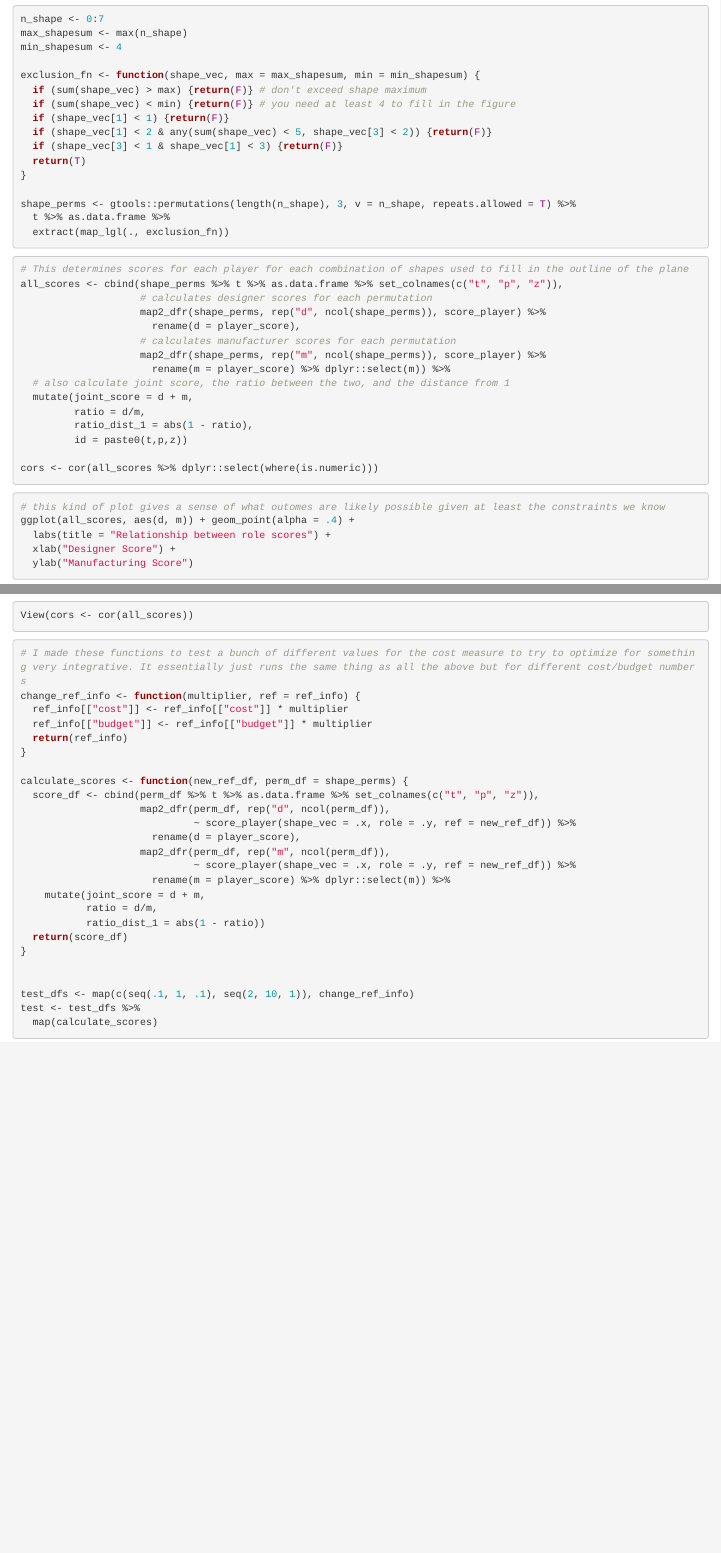
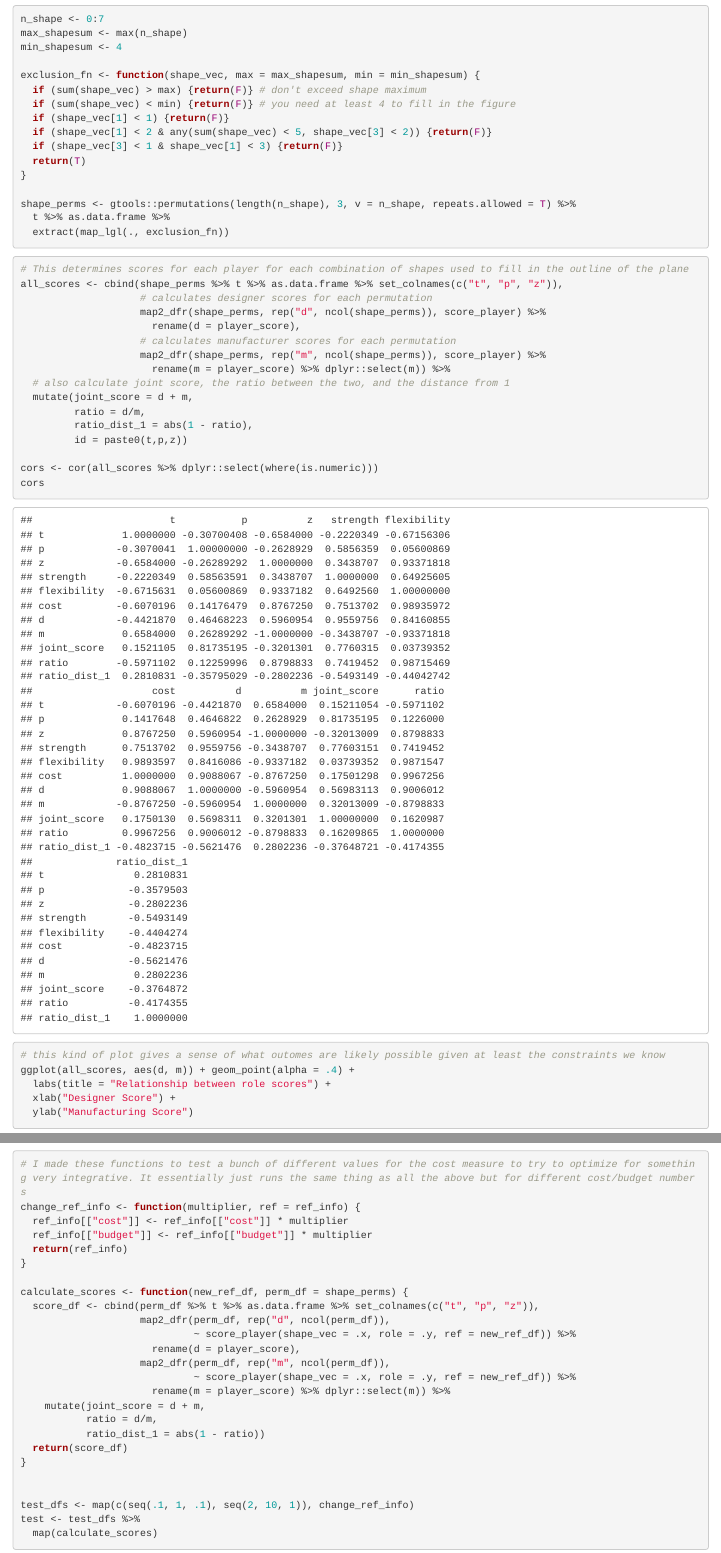
Before and after one commit to nfulham/Flyzone, an R Markdown document (task optimization/flyzone_optimization_3shapes.Rmd): the page in a window 1100 px wide, from 1020 px down, and a second part further down, joined at a grey line. Rendered offline with R 4.5, knitr and Pandoc, with nearby package versions.

Commit message:
fixed viewing cors

````diff
--- a/task optimization/flyzone_optimization_3shapes.Rmd
+++ b/task optimization/flyzone_optimization_3shapes.Rmd
@@ -99,6 +99,7 @@ all_scores <- cbind(shape_perms %>% t %>% as.data.frame %>% set_colnames(c("t",
          id = paste0(t,p,z))
 
 cors <- cor(all_scores %>% dplyr::select(where(is.numeric)))
+cors
 ```
 
 ```{r check integrative potential}
@@ -108,11 +109,6 @@ ggplot(all_scores, aes(d, m)) + geom_point(alpha = .4) +
   xlab("Designer Score") +
   ylab("Manufacturing Score")
 ```
-
-```{r}
-View(cors <- cor(all_scores))
-```
-
 
 ```{r test all ratios}
 # I made these functions to test a bunch of different values for the cost measure to try to optimize for something very integrative. It essentially just runs the same thing as all the above but for different cost/budget numbers
````
